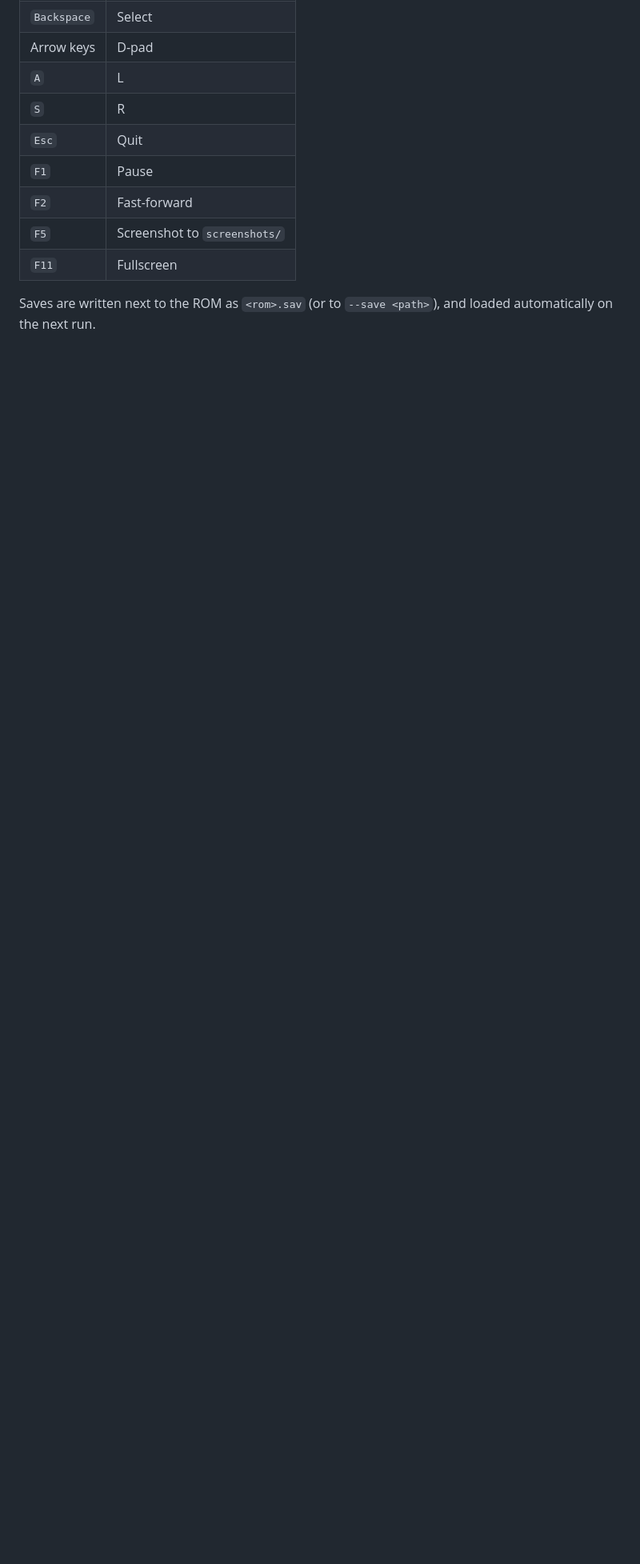
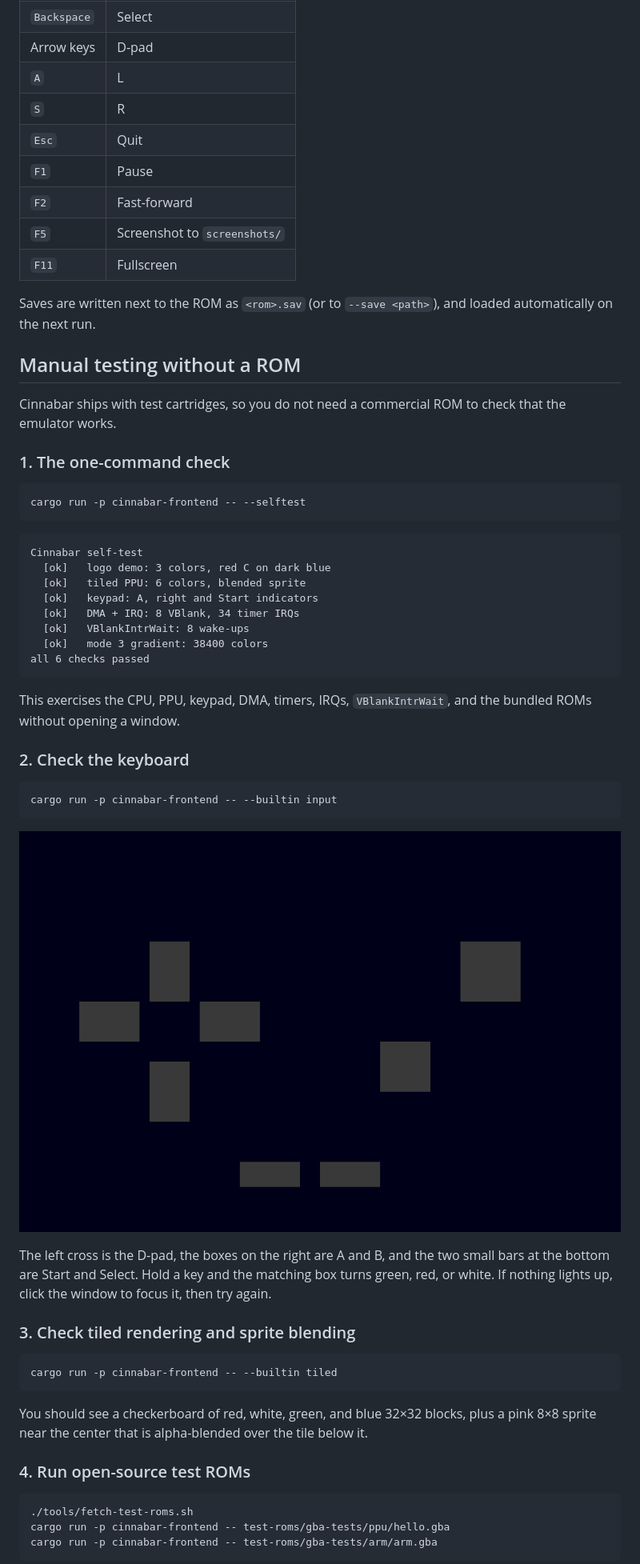
Before and after one commit to jimmerioles/cinnabar-gba, a Markdown page: README.md, the part around one of its changes. Shown at 80% size. Drawn GitHub-style; pictures changed too: docs/input-test.png (added); blank space fills up the shorter version.

````diff
--- a/README.md
+++ b/README.md
@@ -101,3 +104,59 @@ cargo run -p cinnabar-frontend -- /path/to/game.gba --info
 
 Saves are written next to the ROM as `<rom>.sav` (or to `--save <path>`), and
 loaded automatically on the next run.
+
+## Manual testing without a ROM
+
+Cinnabar ships with test cartridges, so you do not need a commercial ROM to
+check that the emulator works.
+
+### 1. The one-command check
+
+```bash
+cargo run -p cinnabar-frontend -- --selftest
+```
+
+```text
+Cinnabar self-test
+  [ok]   logo demo: 3 colors, red C on dark blue
+  [ok]   tiled PPU: 6 colors, blended sprite
+  [ok]   keypad: A, right and Start indicators
+  [ok]   DMA + IRQ: 8 VBlank, 34 timer IRQs
+  [ok]   VBlankIntrWait: 8 wake-ups
+  [ok]   mode 3 gradient: 38400 colors
+all 6 checks passed
+```
+
+This exercises the CPU, PPU, keypad, DMA, timers, IRQs, `VBlankIntrWait`, and
+the bundled ROMs without opening a window.
+
+### 2. Check the keyboard
+
+```bash
+cargo run -p cinnabar-frontend -- --builtin input
+```
+
+![Input test](docs/input-test.png)
+
+The left cross is the D-pad, the boxes on the right are A and B, and the two
+small bars at the bottom are Start and Select. Hold a key and the matching box
+turns green, red, or white. If nothing lights up, click the window to focus it,
+then try again.
+
+### 3. Check tiled rendering and sprite blending
+
+```bash
+cargo run -p cinnabar-frontend -- --builtin tiled
+```
+
+You should see a checkerboard of red, white, green, and blue 32×32 blocks, plus
+a pink 8×8 sprite near the center that is alpha-blended over the tile below it.
+
+### 4. Run open-source test ROMs
+
+```bash
+./tools/fetch-test-roms.sh
+cargo run -p cinnabar-frontend -- test-roms/gba-tests/ppu/hello.gba
+cargo run -p cinnabar-frontend -- test-roms/gba-tests/arm/arm.gba
+```
+
````
Also changed, not shown: other parts of README.md (+48 -1 lines), 10 other files.
